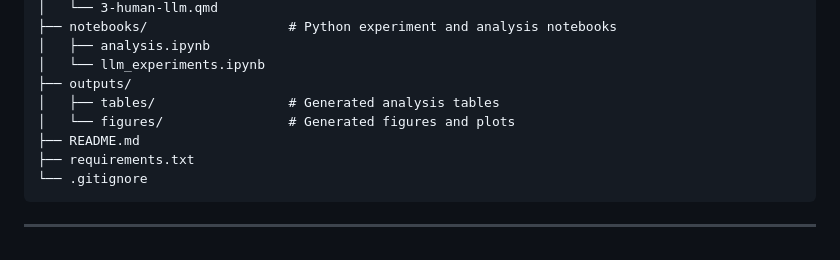
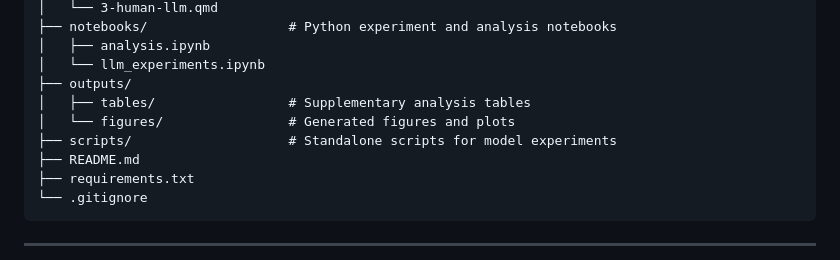
Before and after one commit to sunnyraiphd/NormReact, a Markdown page: README.md, the part around the change. Rendered like a GitHub page.

```diff
--- a/README.md
+++ b/README.md
@@ -95,8 +95,9 @@ NormReact/
 │   ├── analysis.ipynb
 │   └── llm_experiments.ipynb
 ├── outputs/
-│   ├── tables/                 # Generated analysis tables
+│   ├── tables/                 # Supplementary analysis tables
 │   └── figures/                # Generated figures and plots
+├── scripts/                    # Standalone scripts for model experiments
 ├── README.md
 ├── requirements.txt
 └── .gitignore
```
